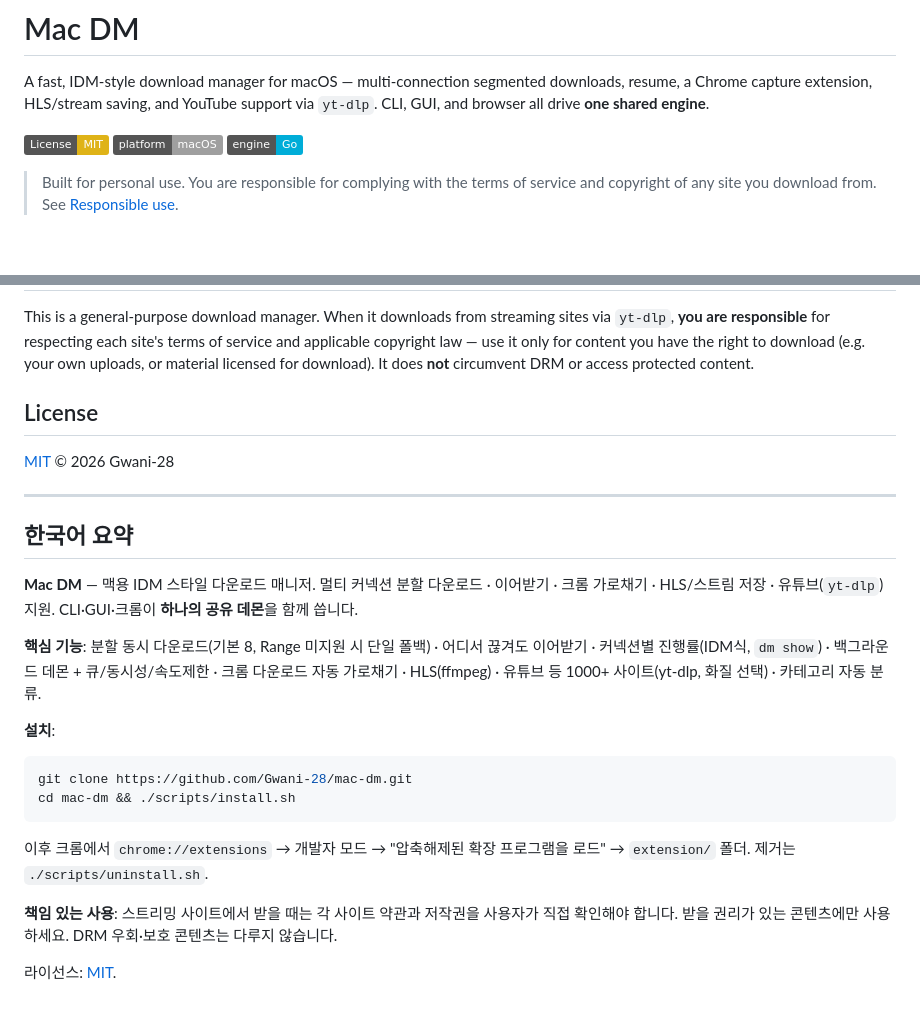
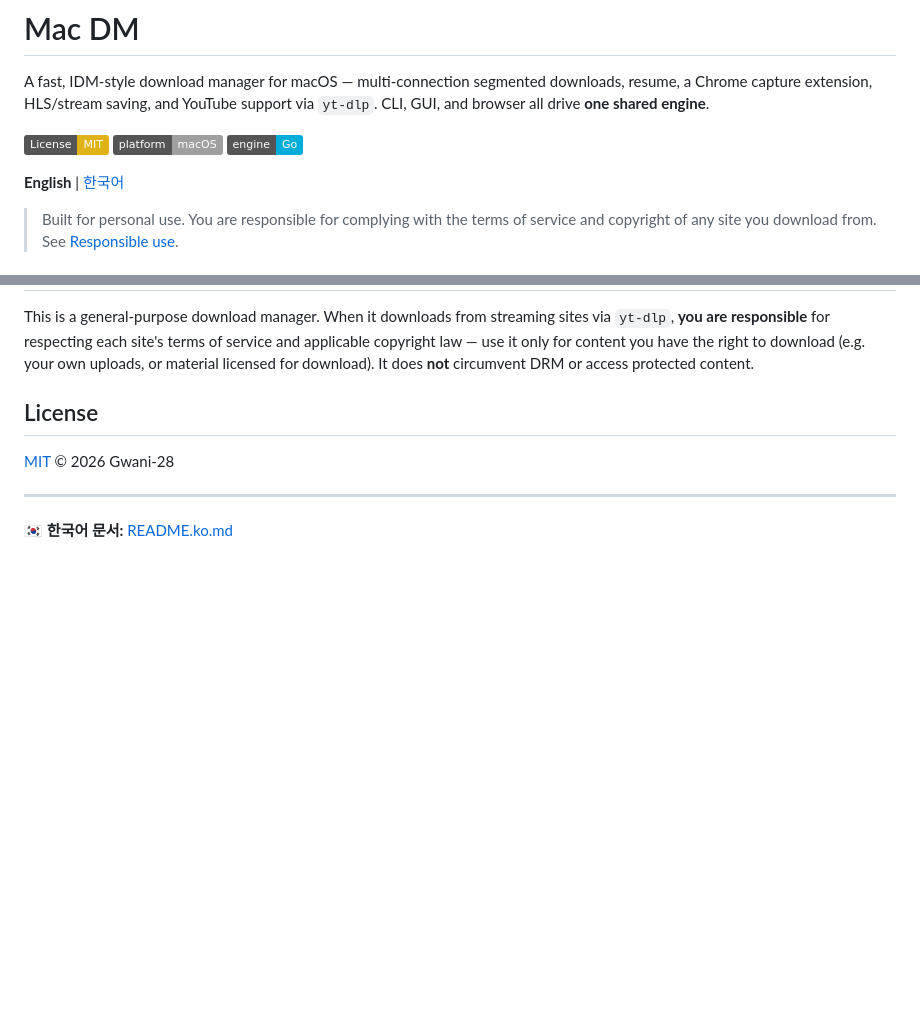
Before and after one commit to Gwani-28/mac-dm, a Markdown page: README.md, 2 parts joined by grey strips. Rendered like a GitHub page; badges without logos; blank space fills up the shorter version.

Commit message:
docs: 한국어 README 추가 + 언어 전환 링크
- README.ko.md (전체 한국어판)
- README.md/README.ko.md 상단에 English | 한국어 전환 링크

Co-Authored-By: Claude Fable 5 <noreply@anthropic.com>

````diff
--- a/README.md
+++ b/README.md
@@ -7,6 +7,8 @@ support via `yt-dlp`. CLI, GUI, and browser all drive **one shared engine**.
 [![License: MIT](https://img.shields.io/badge/License-MIT-yellow.svg)](LICENSE)
 ![Platform: macOS](https://img.shields.io/badge/platform-macOS-lightgrey.svg)
 ![Go](https://img.shields.io/badge/engine-Go-00ADD8.svg)
+
+**English** | [한국어](README.ko.md)
 
 > Built for personal use. You are responsible for complying with the terms of
 > service and copyright of any site you download from. See
@@ -167,29 +169,4 @@ It does **not** circumvent DRM or access protected content.
 
 ---
 
-## 한국어 요약
-
-**Mac DM** — 맥용 IDM 스타일 다운로드 매니저. 멀티 커넥션 분할 다운로드 · 이어받기 ·
-크롬 가로채기 · HLS/스트림 저장 · 유튜브(`yt-dlp`) 지원. CLI·GUI·크롬이 **하나의
-공유 데몬**을 함께 씁니다.
-
-**핵심 기능**: 분할 동시 다운로드(기본 8, Range 미지원 시 단일 폴백) · 어디서 끊겨도
-이어받기 · 커넥션별 진행률(IDM식, `dm show`) · 백그라운드 데몬 + 큐/동시성/속도제한 ·
-크롬 다운로드 자동 가로채기 · HLS(ffmpeg) · 유튜브 등 1000+ 사이트(yt-dlp, 화질 선택) ·
-카테고리 자동 분류.
-
-**설치**:
-
-```bash
-git clone https://github.com/Gwani-28/mac-dm.git
-cd mac-dm && ./scripts/install.sh
-```
-
-이후 크롬에서 `chrome://extensions` → 개발자 모드 → "압축해제된 확장 프로그램을 로드"
-→ `extension/` 폴더. 제거는 `./scripts/uninstall.sh`.
-
-**책임 있는 사용**: 스트리밍 사이트에서 받을 때는 각 사이트 약관과 저작권을 사용자가
-직접 확인해야 합니다. 받을 권리가 있는 콘텐츠에만 사용하세요. DRM 우회·보호 콘텐츠는
-다루지 않습니다.
-
-라이선스: [MIT](LICENSE).
+🇰🇷 **한국어 문서:** [README.ko.md](README.ko.md)
````
Also changed, not shown: README.ko.md (added, +158 -0 lines).
